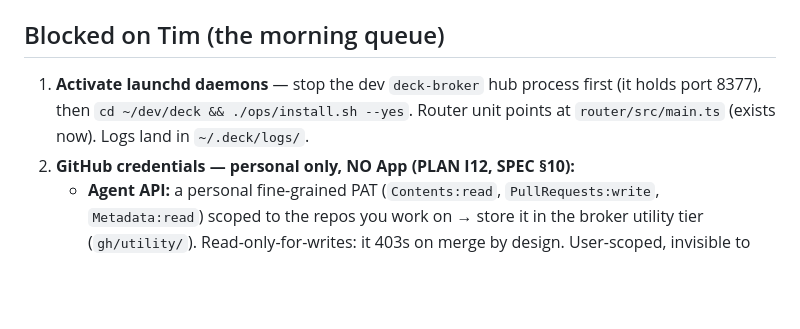
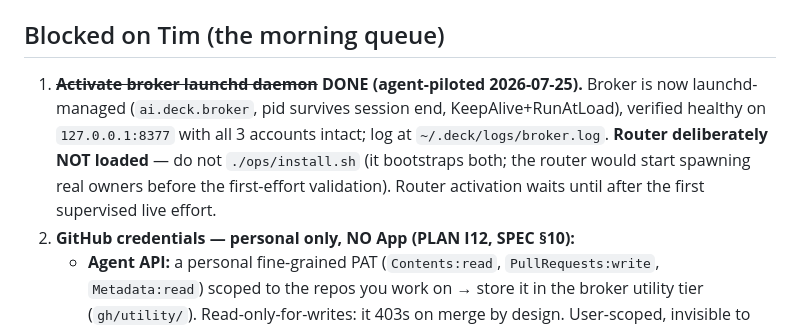
Before and after one commit to twaldin/deck, a Markdown page: LEDGER.md, the part around the change. Drawn GitHub-style; blank space fills up the shorter version.

Commit message:
ops: broker cut over to launchd (agent-piloted); router held until first live effort

```diff
--- a/LEDGER.md
+++ b/LEDGER.md
@@ -15,7 +15,7 @@ Total: ~80 unit/integration tests green across 9 packages; every package `tsc --
 
 ## Blocked on Tim (the morning queue)
 
-1. **Activate launchd daemons** — stop the dev `deck-broker` hub process first (it holds port 8377), then `cd ~/dev/deck && ./ops/install.sh --yes`. Router unit points at `router/src/main.ts` (exists now). Logs land in `~/.deck/logs/`.
+1. ~~**Activate broker launchd daemon**~~ **DONE (agent-piloted 2026-07-25).** Broker is now launchd-managed (`ai.deck.broker`, pid survives session end, KeepAlive+RunAtLoad), verified healthy on `127.0.0.1:8377` with all 3 accounts intact; log at `~/.deck/logs/broker.log`. **Router deliberately NOT loaded** — do not `./ops/install.sh` (it bootstraps both; the router would start spawning real owners before the first-effort validation). Router activation waits until after the first supervised live effort.
 2. **GitHub credentials — personal only, NO App (PLAN I12, SPEC §10):**
    - **Agent API:** a personal fine-grained PAT (`Contents:read`, `PullRequests:write`, `Metadata:read`) scoped to the repos you work on → store it in the broker utility tier (`gh/utility/`). Read-only-for-writes: it 403s on merge by design. User-scoped, invisible to lindy.
    - **Push:** your existing personal SSH key — nothing to set up.
```
